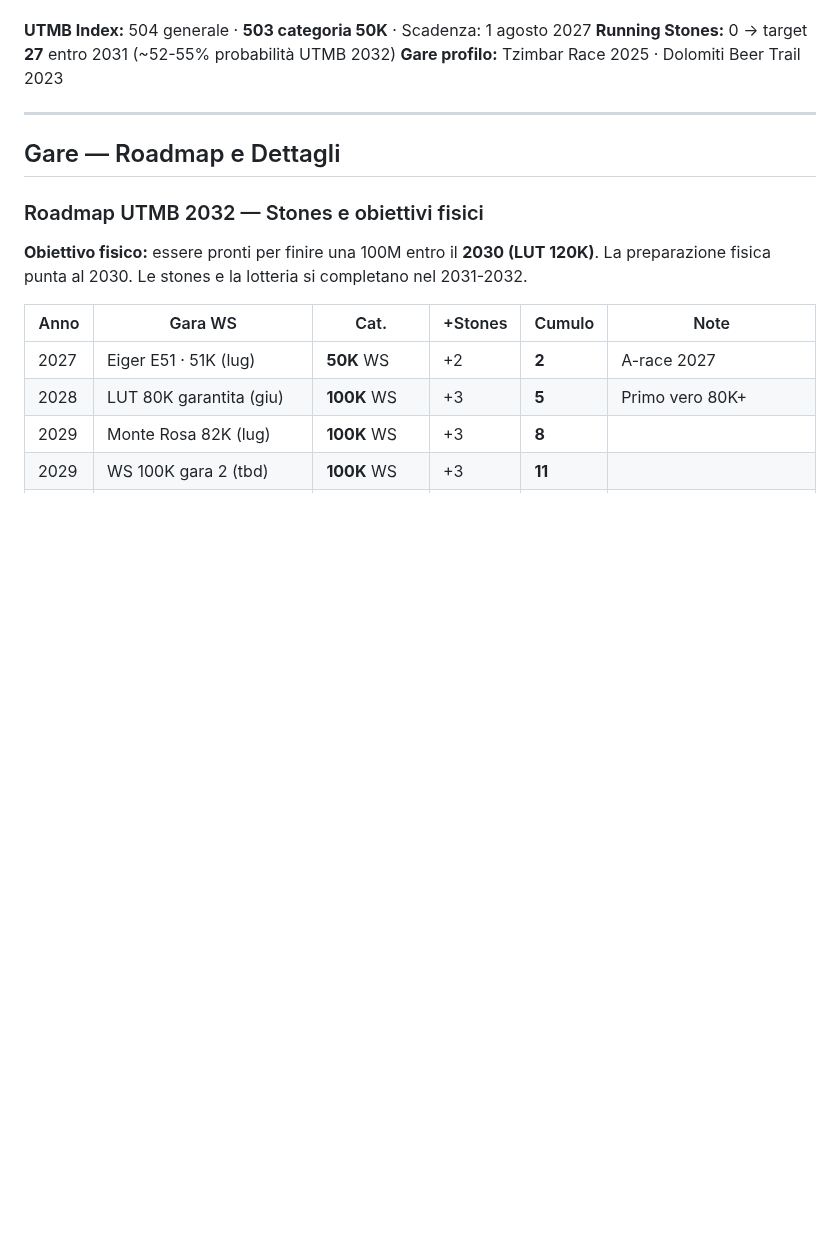
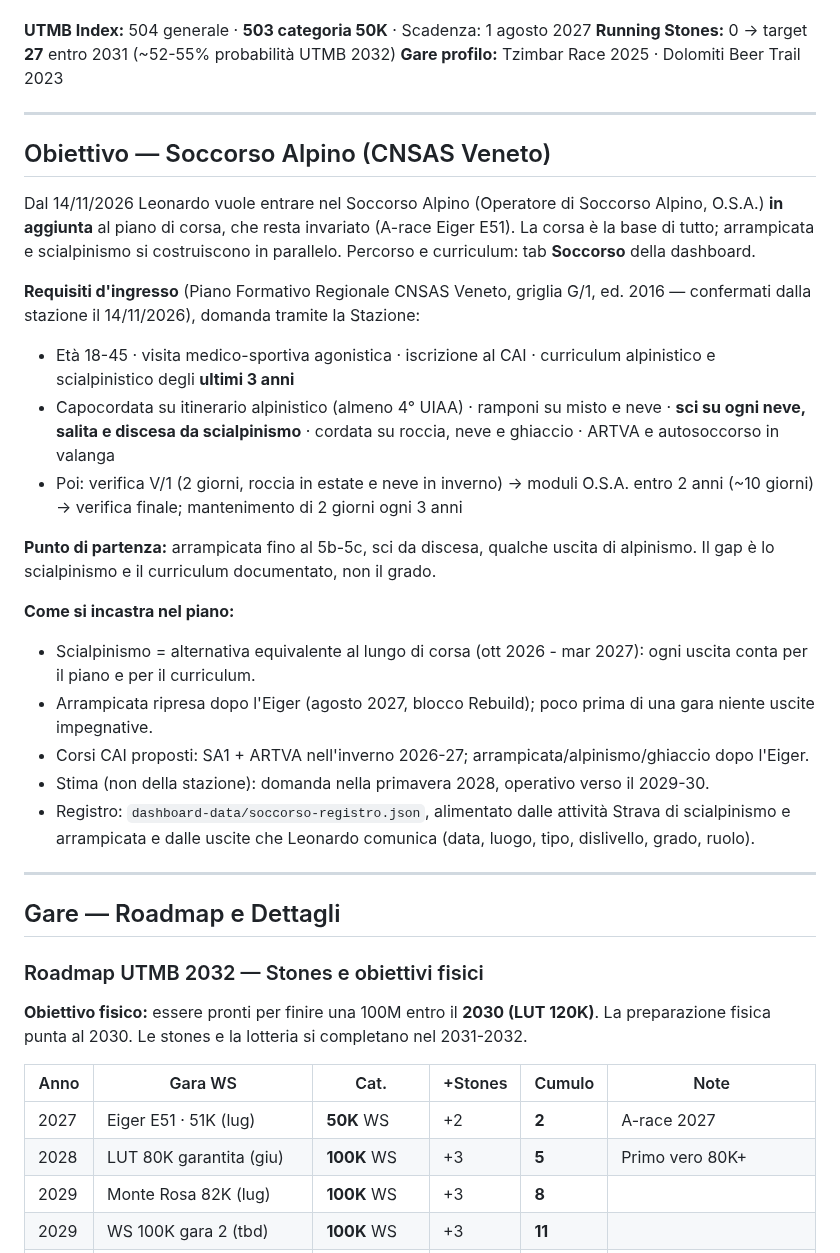
Before and after one commit to Leozardi92/allenamento, a Markdown page: contesto-allenamento.md, the part around the change. GitHub-like rendering; blank space fills up the shorter version.

Commit message:
Aggiunge obiettivo Soccorso Alpino (CNSAS Veneto): requisiti, incastro con il piano, tab dashboard Soccorso

```diff
--- a/contesto-allenamento.md
+++ b/contesto-allenamento.md
@@ -34,6 +34,27 @@ Dashboard: https://leozardi92.github.io/allenamento/
 **UTMB Index:** 504 generale · **503 categoria 50K** · Scadenza: 1 agosto 2027
 **Running Stones:** 0 → target **27** entro 2031 (~52-55% probabilità UTMB 2032)
 **Gare profilo:** Tzimbar Race 2025 · Dolomiti Beer Trail 2023
+
+---
+
+## Obiettivo — Soccorso Alpino (CNSAS Veneto)
+
+Dal 14/11/2026 Leonardo vuole entrare nel Soccorso Alpino (Operatore di Soccorso Alpino, O.S.A.) **in aggiunta** al piano di corsa, che resta invariato
+(A-race Eiger E51). La corsa è la base di tutto; arrampicata e scialpinismo si costruiscono in parallelo. Percorso e curriculum: tab **Soccorso** della dashboard.
+
+**Requisiti d'ingresso** (Piano Formativo Regionale CNSAS Veneto, griglia G/1, ed. 2016 — confermati dalla stazione il 14/11/2026), domanda tramite la Stazione:
+- Età 18-45 · visita medico-sportiva agonistica · iscrizione al CAI · curriculum alpinistico e scialpinistico degli **ultimi 3 anni**
+- Capocordata su itinerario alpinistico (almeno 4° UIAA) · ramponi su misto e neve · **sci su ogni neve, salita e discesa da scialpinismo** · cordata su roccia, neve e ghiaccio · ARTVA e autosoccorso in valanga
+- Poi: verifica V/1 (2 giorni, roccia in estate e neve in inverno) → moduli O.S.A. entro 2 anni (~10 giorni) → verifica finale; mantenimento di 2 giorni ogni 3 anni
+
+**Punto di partenza:** arrampicata fino al 5b-5c, sci da discesa, qualche uscita di alpinismo. Il gap è lo scialpinismo e il curriculum documentato, non il grado.
+
+**Come si incastra nel piano:**
+- Scialpinismo = alternativa equivalente al lungo di corsa (ott 2026 - mar 2027): ogni uscita conta per il piano e per il curriculum.
+- Arrampicata ripresa dopo l'Eiger (agosto 2027, blocco Rebuild); poco prima di una gara niente uscite impegnative.
+- Corsi CAI proposti: SA1 + ARTVA nell'inverno 2026-27; arrampicata/alpinismo/ghiaccio dopo l'Eiger.
+- Stima (non della stazione): domanda nella primavera 2028, operativo verso il 2029-30.
+- Registro: `dashboard-data/soccorso-registro.json`, alimentato dalle attività Strava di scialpinismo e arrampicata e dalle uscite che Leonardo comunica (data, luogo, tipo, dislivello, grado, ruolo).
 
 ---
 
```
